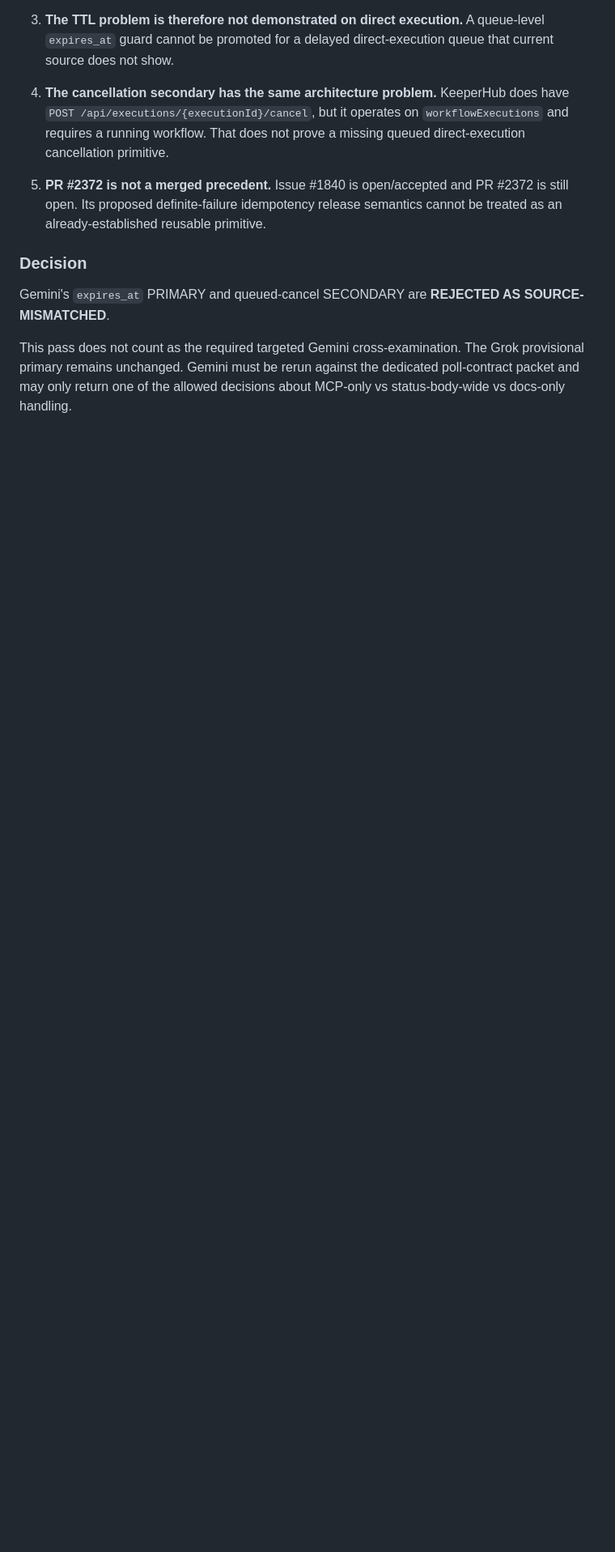
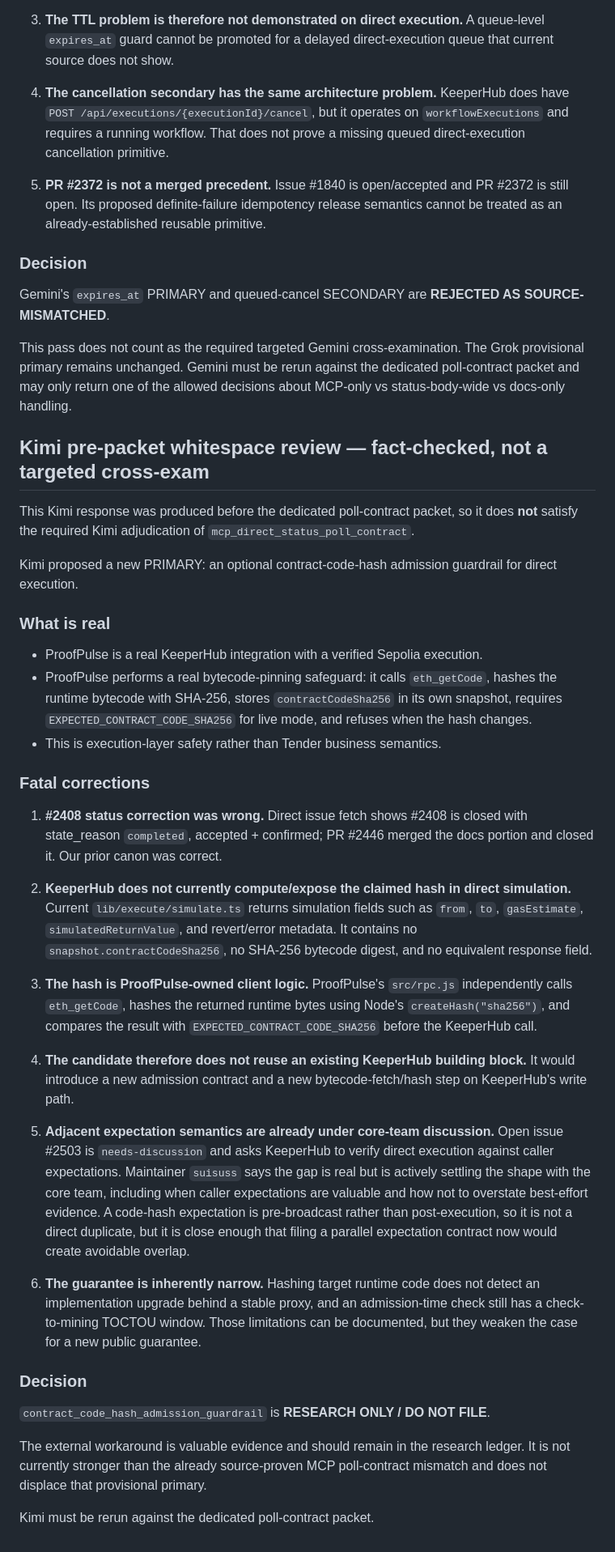
Before and after one commit to Faadil1/tender, a Markdown page: docs/EXTERNAL-LLM-CRITIQUE-SYNTHESIS.md, the part around the change. Shown at 81% size. Drawn GitHub-style; blank space fills up the shorter version.

Commit message:
research: fact-check prepacket Kimi review

```diff
--- a/docs/EXTERNAL-LLM-CRITIQUE-SYNTHESIS.md
+++ b/docs/EXTERNAL-LLM-CRITIQUE-SYNTHESIS.md
@@ -331,3 +331,44 @@ Gemini did **not** evaluate the Grok-surviving `mcp_direct_status_poll_contract`
 Gemini's `expires_at` PRIMARY and queued-cancel SECONDARY are **REJECTED AS SOURCE-MISMATCHED**.
 
 This pass does not count as the required targeted Gemini cross-examination. The Grok provisional primary remains unchanged. Gemini must be rerun against the dedicated poll-contract packet and may only return one of the allowed decisions about MCP-only vs status-body-wide vs docs-only handling.
+
+
+## Kimi pre-packet whitespace review — fact-checked, not a targeted cross-exam
+
+This Kimi response was produced before the dedicated poll-contract packet, so it does **not** satisfy the required Kimi adjudication of `mcp_direct_status_poll_contract`.
+
+Kimi proposed a new PRIMARY: an optional contract-code-hash admission guardrail for direct execution.
+
+### What is real
+
+- ProofPulse is a real KeeperHub integration with a verified Sepolia execution.
+- ProofPulse performs a real bytecode-pinning safeguard: it calls `eth_getCode`, hashes the runtime bytecode with SHA-256, stores `contractCodeSha256` in its own snapshot, requires `EXPECTED_CONTRACT_CODE_SHA256` for live mode, and refuses when the hash changes.
+- This is execution-layer safety rather than Tender business semantics.
+
+### Fatal corrections
+
+1. **#2408 status correction was wrong.**
+   Direct issue fetch shows #2408 is closed with state_reason `completed`, accepted + confirmed; PR #2446 merged the docs portion and closed it. Our prior canon was correct.
+
+2. **KeeperHub does not currently compute/expose the claimed hash in direct simulation.**
+   Current `lib/execute/simulate.ts` returns simulation fields such as `from`, `to`, `gasEstimate`, `simulatedReturnValue`, and revert/error metadata. It contains no `snapshot.contractCodeSha256`, no SHA-256 bytecode digest, and no equivalent response field.
+
+3. **The hash is ProofPulse-owned client logic.**
+   ProofPulse's `src/rpc.js` independently calls `eth_getCode`, hashes the returned runtime bytes using Node's `createHash("sha256")`, and compares the result with `EXPECTED_CONTRACT_CODE_SHA256` before the KeeperHub call.
+
+4. **The candidate therefore does not reuse an existing KeeperHub building block.**
+   It would introduce a new admission contract and a new bytecode-fetch/hash step on KeeperHub's write path.
+
+5. **Adjacent expectation semantics are already under core-team discussion.**
+   Open issue #2503 is `needs-discussion` and asks KeeperHub to verify direct execution against caller expectations. Maintainer `suisuss` says the gap is real but is actively settling the shape with the core team, including when caller expectations are valuable and how not to overstate best-effort evidence. A code-hash expectation is pre-broadcast rather than post-execution, so it is not a direct duplicate, but it is close enough that filing a parallel expectation contract now would create avoidable overlap.
+
+6. **The guarantee is inherently narrow.**
+   Hashing target runtime code does not detect an implementation upgrade behind a stable proxy, and an admission-time check still has a check-to-mining TOCTOU window. Those limitations can be documented, but they weaken the case for a new public guarantee.
+
+### Decision
+
+`contract_code_hash_admission_guardrail` is **RESEARCH ONLY / DO NOT FILE**.
+
+The external workaround is valuable evidence and should remain in the research ledger. It is not currently stronger than the already source-proven MCP poll-contract mismatch and does not displace that provisional primary.
+
+Kimi must be rerun against the dedicated poll-contract packet.
```
